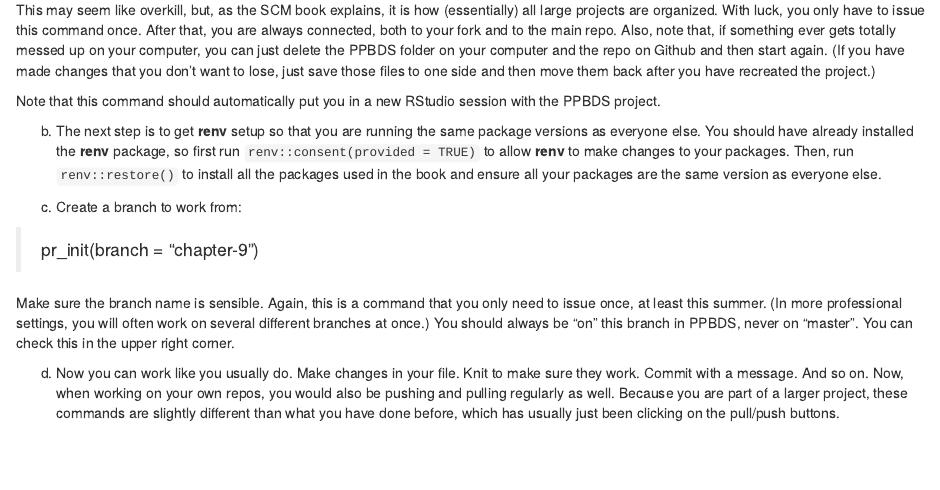
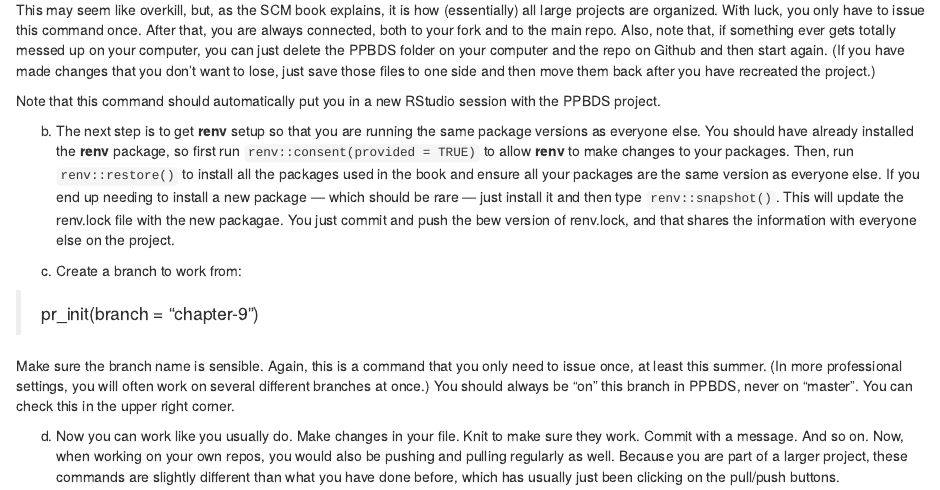
Before and after one commit to davidkane9/bok, an R Markdown document (set-up.Rmd): the page in a window 1100 px wide, from 1140 px down. Rendered offline with R 4.5, knitr and Pandoc, with nearby package versions.

Commit message:
more on renv

```diff
--- a/set-up.Rmd
+++ b/set-up.Rmd
@@ -72,7 +72,7 @@ This may seem like overkill, but, as the SCM book explains, it is how (essential
 
 Note that this command should automatically put you in a new RStudio session with the PPBDS project.
 
-b) The next step is to get **renv** setup so that you are running the same package versions as everyone else. You should have already installed the **renv** package, so first run `renv::consent(provided = TRUE)` to allow **renv** to make changes to your packages. Then, run `renv::restore()` to install all the packages used in the book and ensure all your packages are the same version as everyone else.
+b) The next step is to get **renv** setup so that you are running the same package versions as everyone else. You should have already installed the **renv** package, so first run `renv::consent(provided = TRUE)` to allow **renv** to make changes to your packages. Then, run `renv::restore()` to install all the packages used in the book and ensure all your packages are the same version as everyone else. If you end up needing to install a new package --- which should be rare --- just install it and then type `renv::snapshot()`. This will update the renv.lock file with the new packagae. You just commit and push the bew version of renv.lock, and that shares the information with everyone else on the project.
 
 c) Create a branch to work from:
 
```
